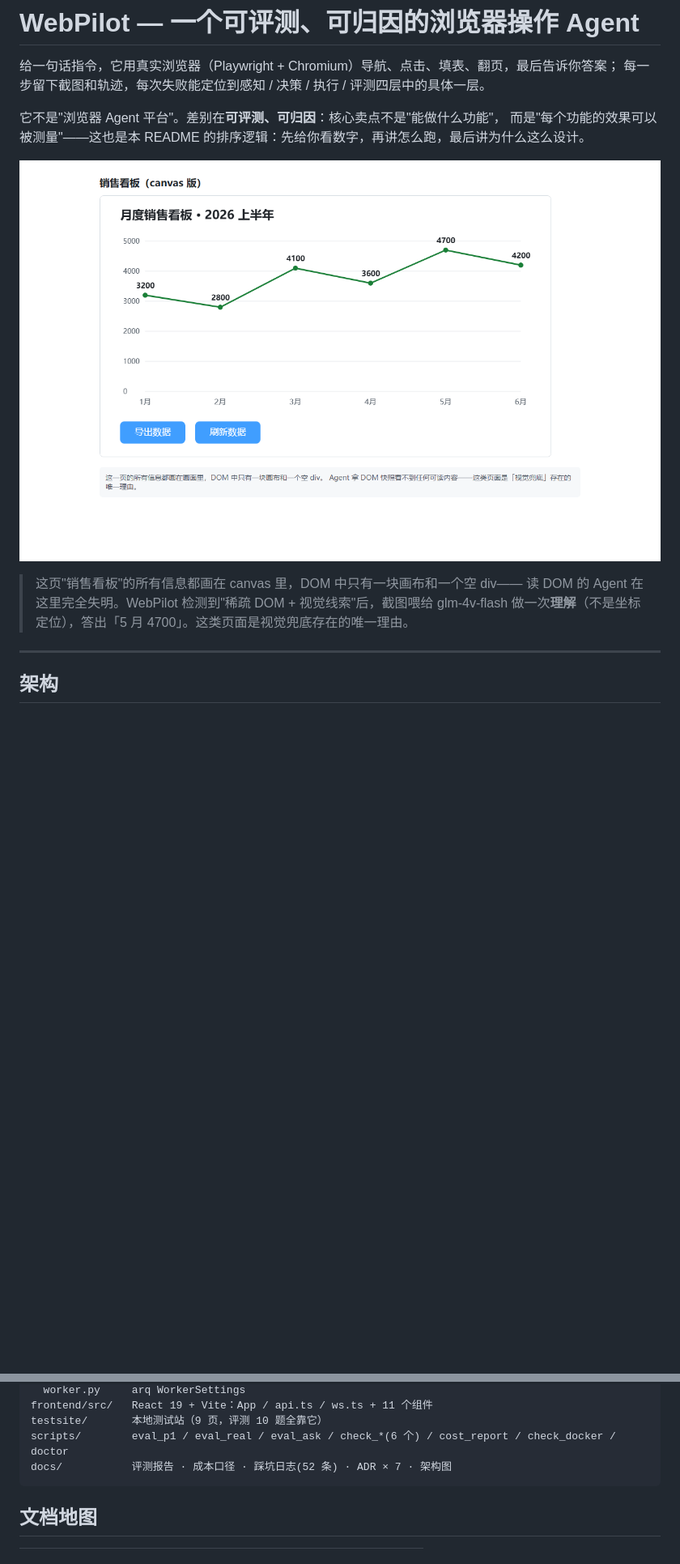
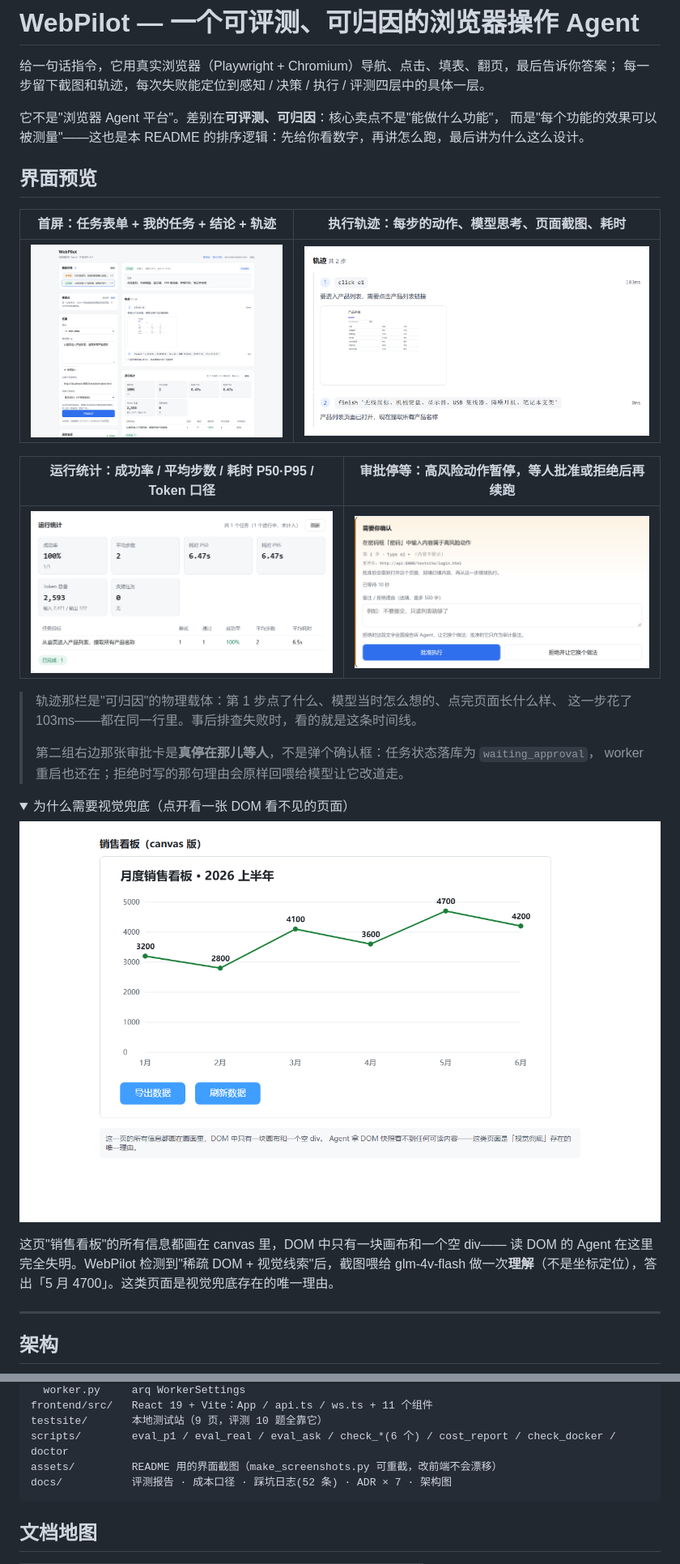
Before and after one commit to Xr-ab/project7-webpilot, a Markdown page: README.md, 2 parts joined by grey strips. Shown at 81% size. GitHub-like rendering; pictures changed too: assets/screenshots/01-overview.png (added), assets/screenshots/02-trace.png (added), assets/screenshots/03-stats.png (added); folded sections open; blank space fills up the shorter version.

````diff
--- a/README.md
+++ b/README.md
@@ -6,11 +6,31 @@
 它不是"浏览器 Agent 平台"。差别在**可评测、可归因**：核心卖点不是"能做什么功能"，
 而是"每个功能的效果可以被测量"——这也是本 README 的排序逻辑：先给你看数字，再讲怎么跑，最后讲为什么这么设计。
 
-![视觉兜底演示](docs/img/canvas_vision.png)
+## 界面预览
 
-> 这页"销售看板"的所有信息都画在 canvas 里，DOM 中只有一块画布和一个空 div——
-> 读 DOM 的 Agent 在这里完全失明。WebPilot 检测到"稀疏 DOM + 视觉线索"后，截图喂给
-> glm-4v-flash 做一次**理解**（不是坐标定位），答出「5 月 4700」。这类页面是视觉兜底存在的唯一理由。
+| 首屏：任务表单 + 我的任务 + 结论 + 轨迹 | 执行轨迹：每步的动作、模型思考、页面截图、耗时 |
+|---|---|
+| ![首屏](assets/screenshots/01-overview.png) | ![执行轨迹](assets/screenshots/02-trace.png) |
+
+| 运行统计：成功率 / 平均步数 / 耗时 P50·P95 / Token 口径 | 审批停等：高风险动作暂停，等人批准或拒绝后再续跑 |
+|---|---|
+| ![运行统计](assets/screenshots/03-stats.png) | ![审批停等](assets/screenshots/04-approval.png) |
+
+> 轨迹那栏是"可归因"的物理载体：第 1 步点了什么、模型当时怎么想的、点完页面长什么样、
+> 这一步花了 103ms——都在同一行里。事后排查失败时，看的就是这条时间线。
+>
+> 第二组右边那张审批卡是**真停在那儿等人**，不是弹个确认框：任务状态落库为 `waiting_approval`，
+> worker 重启也还在；拒绝时写的那句理由会原样回喂给模型让它改道走。
+
+<details>
+<summary>为什么需要视觉兜底（点开看一张 DOM 看不见的页面）</summary>
+
+![视觉兜底演示](assets/screenshots/05-canvas-vision.png)
+
+这页"销售看板"的所有信息都画在 canvas 里，DOM 中只有一块画布和一个空 div——
+读 DOM 的 Agent 在这里完全失明。WebPilot 检测到"稀疏 DOM + 视觉线索"后，截图喂给
+glm-4v-flash 做一次**理解**（不是坐标定位），答出「5 月 4700」。这类页面是视觉兜底存在的唯一理由。
+</details>
 
 ---
 
@@ -189,6 +209,7 @@ backend/app/
 frontend/src/   React 19 + Vite：App / api.ts / ws.ts + 11 个组件
 testsite/       本地测试站（9 页，评测 10 题全靠它）
 scripts/        eval_p1 / eval_real / eval_ask / check_*(6 个) / cost_report / check_docker / doctor
+assets/         README 用的界面截图（make_screenshots.py 可重截，改前端不会漂移）
 docs/           评测报告 · 成本口径 · 踩坑日志(52 条) · ADR × 7 · 架构图
 ```
 
````
Also changed, not shown: other parts of README.md (+3 -3 lines), assets/screenshots/05-canvas-vision.png (renamed from docs/img/canvas_vision.png), 1 other file.
